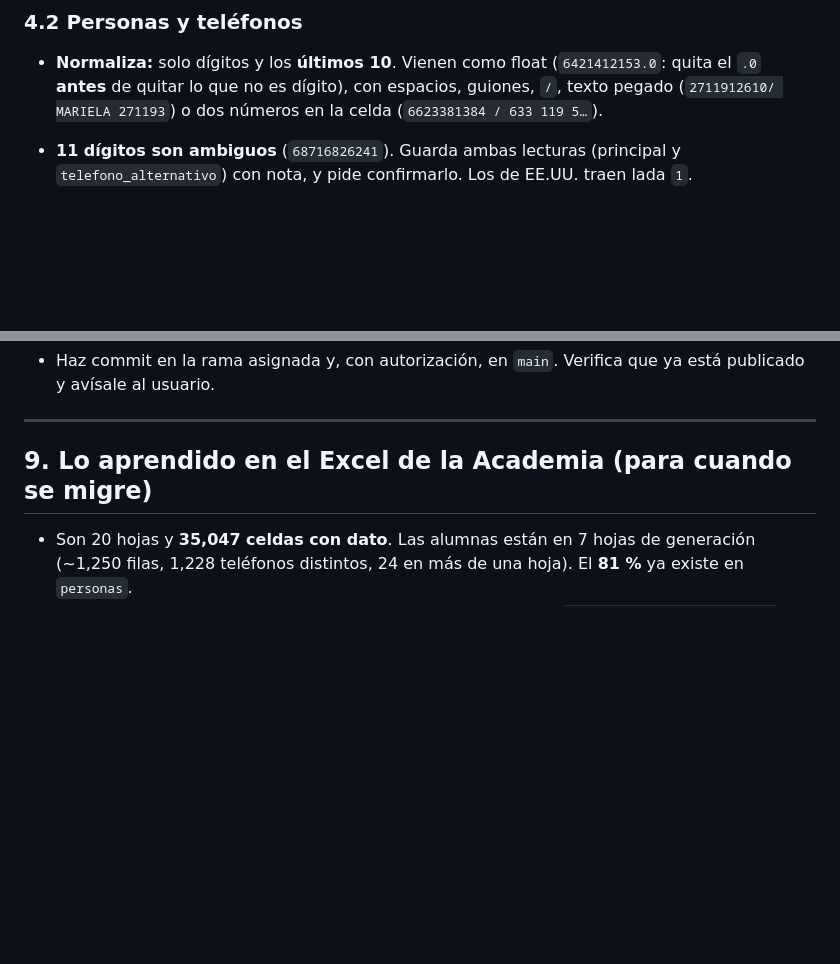
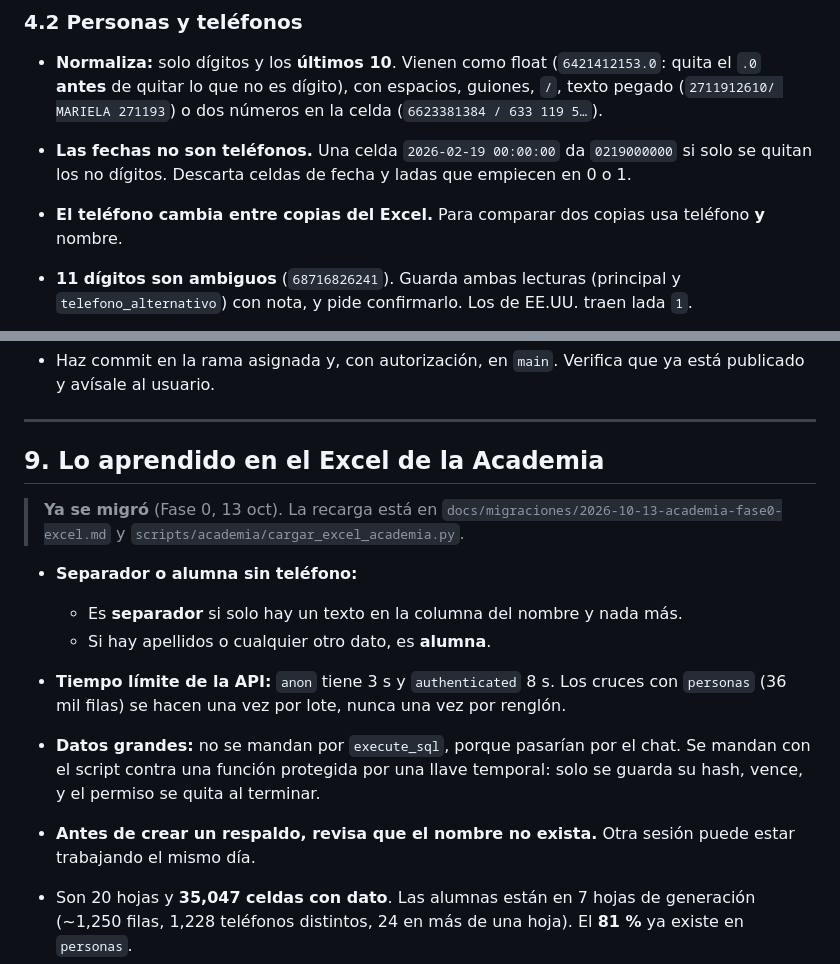
Before and after one commit to enocsamano61-hue/Hub.glamreposteria, a Markdown page: docs/guia-actualizar-hub-desde-excel.md, 2 parts joined by grey strips. Rendered like a GitHub page; blank space fills up the shorter version.

Commit message:
Guía: trampas nuevas de la carga de la Academia
Co-Authored-By: Claude Opus 5.5 <noreply@anthropic.com>
Claude-Session: https://claude.ai/code/session_01UW3pGjA6Xg5swiyNpCUUkM

```diff
--- a/docs/guia-actualizar-hub-desde-excel.md
+++ b/docs/guia-actualizar-hub-desde-excel.md
@@ -192,6 +192,9 @@ puerta que el vendedor no pasó al Excel.
 - **Normaliza:** solo dígitos y los **últimos 10**. Vienen como float (`6421412153.0`: quita el `.0`
   **antes** de quitar lo que no es dígito), con espacios, guiones, `/`, texto pegado
   (`2711912610/ MARIELA 271193`) o dos números en la celda (`6623381384 / 633 119 5…`).
+- **Las fechas no son teléfonos.** Una celda `2026-02-19 00:00:00` da `0219000000` si solo se quitan
+  los no dígitos. Descarta celdas de fecha y ladas que empiecen en 0 o 1.
+- **El teléfono cambia entre copias del Excel.** Para comparar dos copias usa teléfono **y** nombre.
 - **11 dígitos son ambiguos** (`68716826241`). Guarda ambas lecturas (principal y
   `telefono_alternativo`) con nota, y pide confirmarlo. Los de EE.UU. traen lada `1`.
 - **Busca siempre por principal y por alternativo.** Si una persona aparece por los dos números,
@@ -375,7 +378,18 @@ compara contra esos números, no contra una consulta tuya.
 
 ---
 
-## 9. Lo aprendido en el Excel de la Academia (para cuando se migre)
+## 9. Lo aprendido en el Excel de la Academia
+
+> **Ya se migró** (Fase 0, 13 oct). La recarga está en
+> `docs/migraciones/2026-10-13-academia-fase0-excel.md` y `scripts/academia/cargar_excel_academia.py`.
+
+- **Separador o alumna sin teléfono:**
+  - Es **separador** si solo hay un texto en la columna del nombre y nada más.
+  - Si hay apellidos o cualquier otro dato, es **alumna**.
+- **Tiempo límite de la API:** `anon` tiene 3 s y `authenticated` 8 s. Los cruces con `personas` (36 mil filas) se hacen una vez por lote, nunca una vez por renglón.
+- **Datos grandes:** no se mandan por `execute_sql`, porque pasarían por el chat. Se mandan con el script contra una función protegida por una llave temporal: solo se guarda su hash, vence, y el permiso se quita al terminar.
+- **Antes de crear un respaldo, revisa que el nombre no exista.** Otra sesión puede estar trabajando el mismo día.
+
 
 - Son 20 hojas y **35,047 celdas con dato**. Las alumnas están en 7 hojas de generación (~1,250 filas,
   1,228 teléfonos distintos, 24 en más de una hoja). El **81 %** ya existe en `personas`.
```
